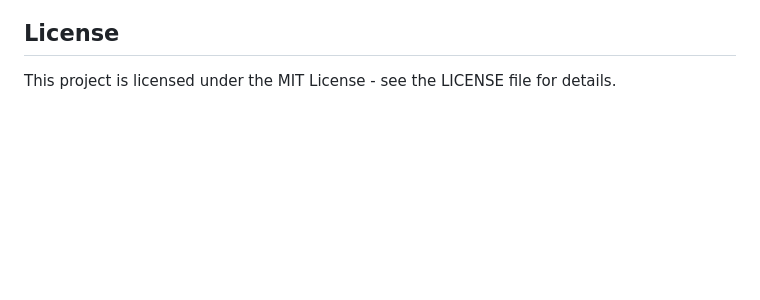
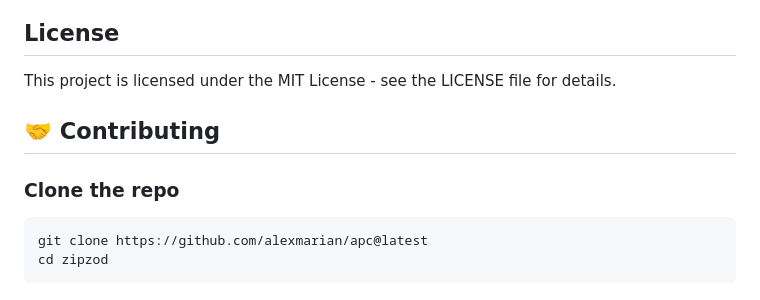
Before and after one commit to alexmarian/apc, a Markdown page: README.md, the part around the change. Rendered like a GitHub page; blank space fills up the shorter version.

Commit message:
Added contributing

````diff
--- a/README.md
+++ b/README.md
@@ -122,3 +122,12 @@ To add more fields to the form:
 ## License
 
 This project is licensed under the MIT License - see the LICENSE file for details.
+
+## 🤝 Contributing
+
+### Clone the repo
+
+```bash
+git clone https://github.com/alexmarian/apc@latest
+cd zipzod
+```
````
